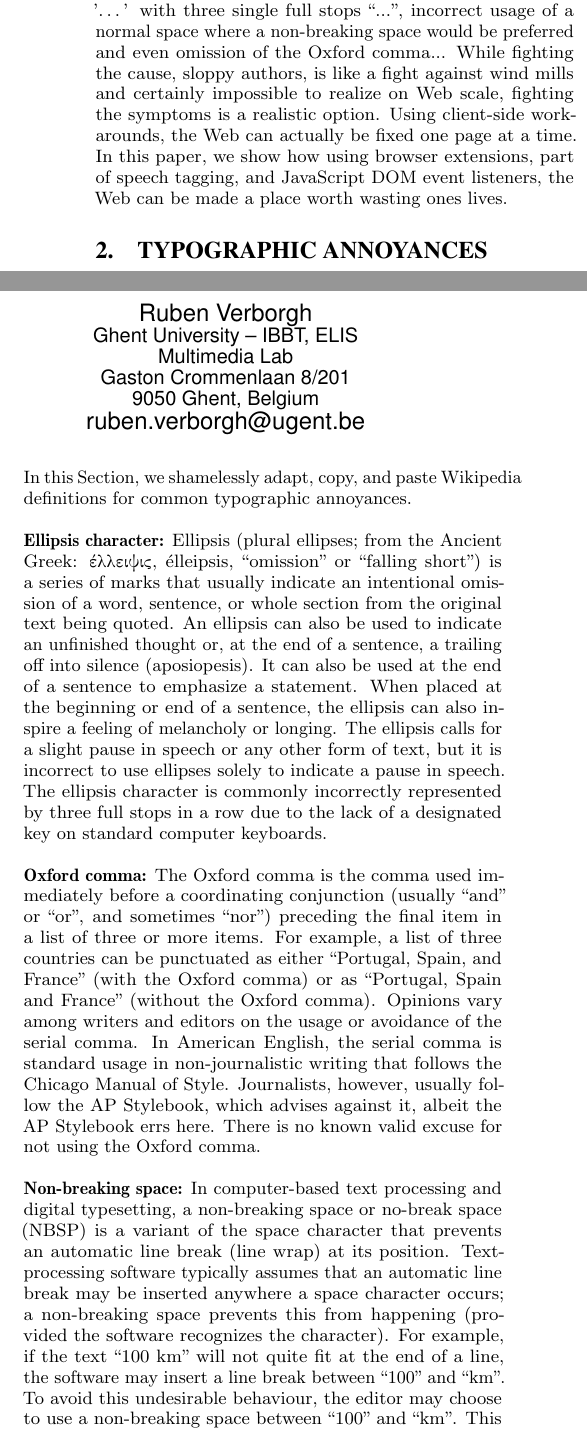
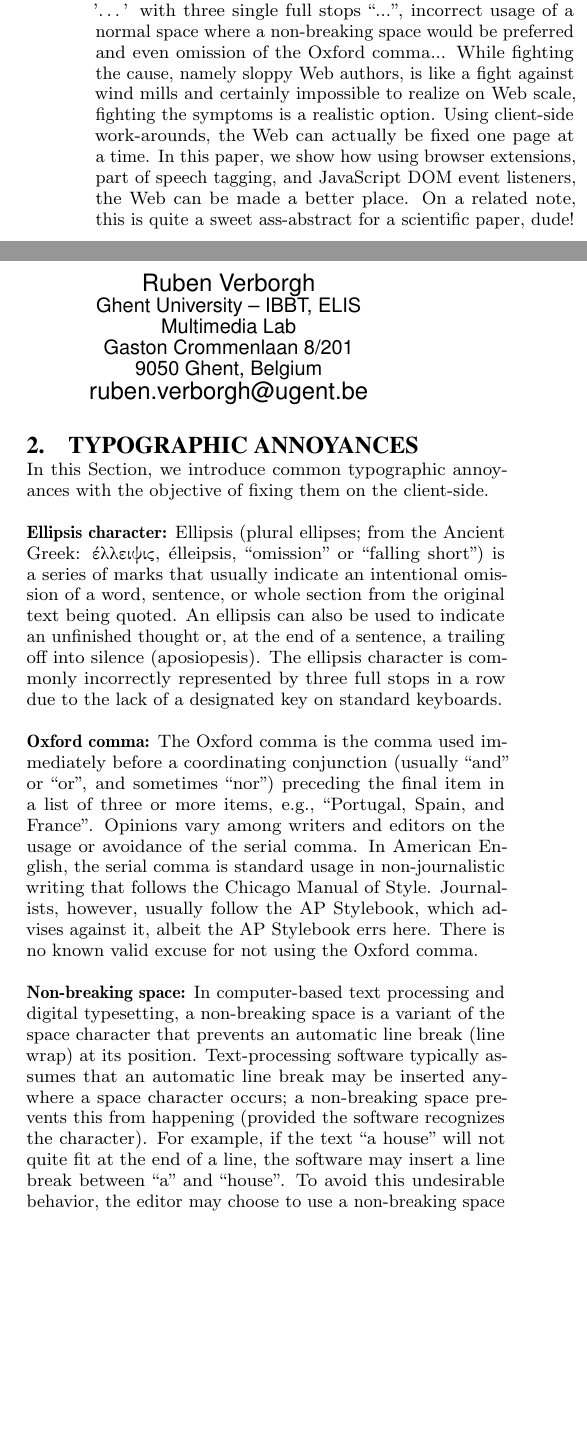
Before and after one commit to tomayac/www2012-devtrack, a LaTeX paper (www2012.tex): two parts of the columns of page 1 of 3, joined at a grey line, cut so that both start at the same text, the shorter picture padded with empty space. Compiled offline with pdfLaTeX.

Commit message:
Revised Sections 1 to 3. Added typographic apostrophes.

```diff
--- a/www2012.tex
+++ b/www2012.tex
@@ -16,6 +16,8 @@
 \usepackage[lofdepth,lotdepth]{subfig}
 
 \usepackage{enumitem}
+
+\usepackage{textcomp}
 
 \usepackage{mathtools}
 
@@ -113,17 +115,17 @@ such as representing the ellipsis character '\ldots' with three single full stop
 incorrect usage of a \linebreak % !!!!!!!!! IMPORTANT !!!!!!!!!
 normal space where a~non-breaking space would be preferred
 and even omission of the Oxford comma...
-While fighting the cause, sloppy authors, is like a~fight against wind mills
+While fighting the cause, namely sloppy Web authors, is like a~fight against wind mills
 and certainly impossible to realize on Web scale,
 fighting the symptoms is a~realistic option.
 Using client-side work-arounds, the Web can actually be fixed one page at a~time.
 In this paper, we show how using browser extensions, part of speech tagging,
 and JavaScript DOM event listeners,
-the Web can be made a~place worth wasting ones lives.
+the Web can be made a~better place.
+On a related note, this is quite a sweet ass-abstract for a scientific paper, dude! \linebreak
 
 \section{Typographic Annoyances}
-In this Section, we shamelessly adapt, copy,
-and paste Wikipedia definitions for common typographic annoyances.
+In this Section, we introduce common typographic annoyances with the objective of fixing them on the client-side.
 
 \textbf{Ellipsis character:} Ellipsis (plural ellipses; from the Ancient Greek:
 \greektext élleiyis, % ἔλλειψις  % !!!!!!!!! IMPORTANT !!!!!!!!!
@@ -132,19 +134,12 @@ is a~series of marks that usually indicate an intentional omission of a~word,
 sentence, or whole section from the original text being quoted.
 An ellipsis can also be used to indicate an unfinished thought or,
 at the end of a~sentence, a~trailing off into silence (aposiopesis).
-It can also be used at the end of a~sentence to emphasize a~statement.
-When placed at the beginning or end of a~sentence,
-the ellipsis can also inspire a~feeling of melancholy or longing.
-The ellipsis calls for a~slight pause in speech or any other form of text,
-but it is incorrect to use ellipses solely to indicate a~pause in speech.
 The ellipsis character is commonly incorrectly represented
-by three full stops in a~row due to the lack of a~designated key on standard computer keyboards.
+by three full stops in a~row due to the lack of a~designated key on standard keyboards.
 
-\textbf{Oxford comma:} The Oxford comma is the comma used immediately before a coordinating conjunction (usually ``and'' or ``or'',
-and sometimes ``nor'') preceding the final item in a~list of three or more items.
-For example, a~list of three countries can be punctuated as either
-``Portugal, Spain, and France'' (with the Oxford comma) or as
-``Portugal, Spain and France'' (without the Oxford comma).
+\textbf{Oxford comma:} The Oxford comma is the comma used immediately before a~coordinating conjunction (usually ``and'' or ``or'',
+and sometimes ``nor'') preceding the final item in a~list of three or more items,
+e.g., ``Portugal, Spain, and France''.
 Opinions vary among writers and editors on the usage or avoidance of the serial comma.
 In American English, the serial comma is standard usage in non-journalistic writing that follows the Chicago Manual of Style.
 Journalists, however, usually follow the AP Stylebook, which advises against it,
@@ -152,16 +147,13 @@ albeit the AP Stylebook errs here.
 There is no known valid excuse for not using the Oxford comma.
 
 \textbf{Non-breaking space:} In computer-based text processing and digital typesetting,
-a~non-breaking space or no-break space (NBSP) is a~variant of the space character that prevents an automatic line break (line wrap) at its position.
+a~non-breaking space is a~variant of the space character that prevents an automatic line break (line wrap) at its position.
 Text-processing software typically assumes that an automatic line break may be inserted anywhere a~space
 character occurs;
 a~non-breaking space prevents this from happening (provided the software recognizes the character).
-For example, if the text ``100 km'' will not quite fit at the end of a~line,
-the software may insert a~line break between ``100'' and ``km''.
-To avoid this undesirable behaviour, the editor may choose to use a~non-breaking space between ``100'' and ``km''.
-This guarantees that the text ``100 km'' will not be broken:
-if it does not fit at the end of a~line
-it is moved in its entirety to the next line.
+For example, if the text ``a house'' will not quite fit at the end of a~line,
+the software may insert a~line break between ``a'' and ``house''.
+To avoid this undesirable behavior, the editor may choose to use a~non-breaking space between ``a'' and ``house''.
 Due to its non-presence on standard keyboards,
 the non-breaking space typically gets represented by a~normal white space character.
 
```
Also changed, not shown: www2012.tex (13 more changed lines).
